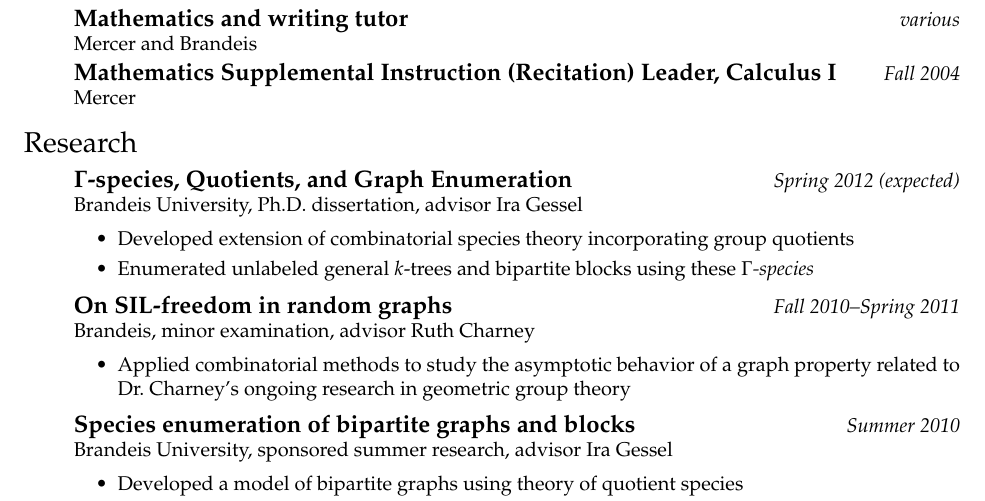
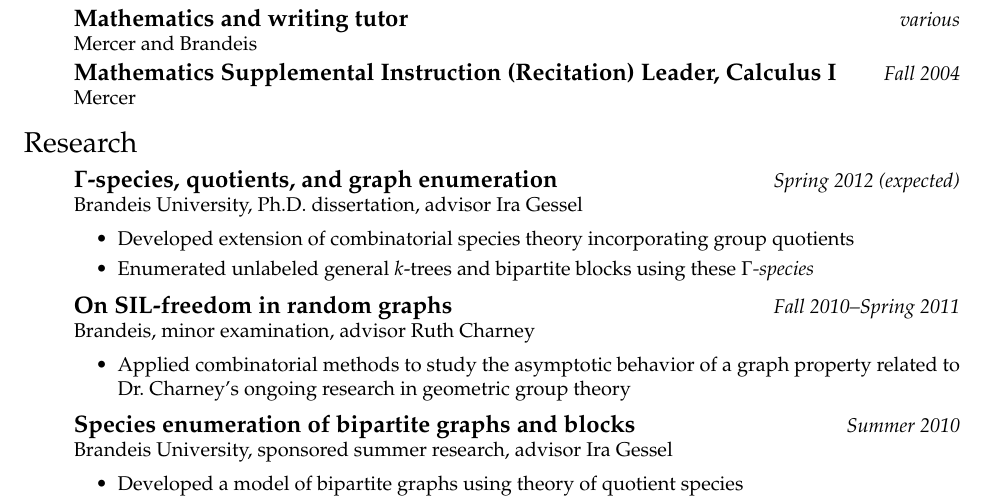
Before and after one commit to agdphd/resume, a LaTeX CV (gainer-cv.tex): part of page 2 of 2, cut so that both start at the same text. Compiled offline with pdfLaTeX.

Commit message:
De-capitalize thesis title.

```diff
--- a/gainer-cv.tex
+++ b/gainer-cv.tex
@@ -70,7 +70,7 @@
 %%%%%%%%%%%%%%%%%%%%%%%%
 \begin{ressection}{Research}
 
-  \begin{ressubsec}{$\Gamma$-species, Quotients, and Graph Enumeration}{Brandeis University, Ph.D.\ dissertation, advisor Ira Gessel}{Spring 2012 (expected)}
+  \begin{ressubsec}{$\Gamma$-species, quotients, and graph enumeration}{Brandeis University, Ph.D.\ dissertation, advisor Ira Gessel}{Spring 2012 (expected)}
     \ressubitem{Developed extension of combinatorial species theory incorporating group quotients}
     \ressubitem{Enumerated unlabeled general $k$-trees and bipartite blocks using these \emph{$\Gamma$-species}}
   \end{ressubsec}
```
